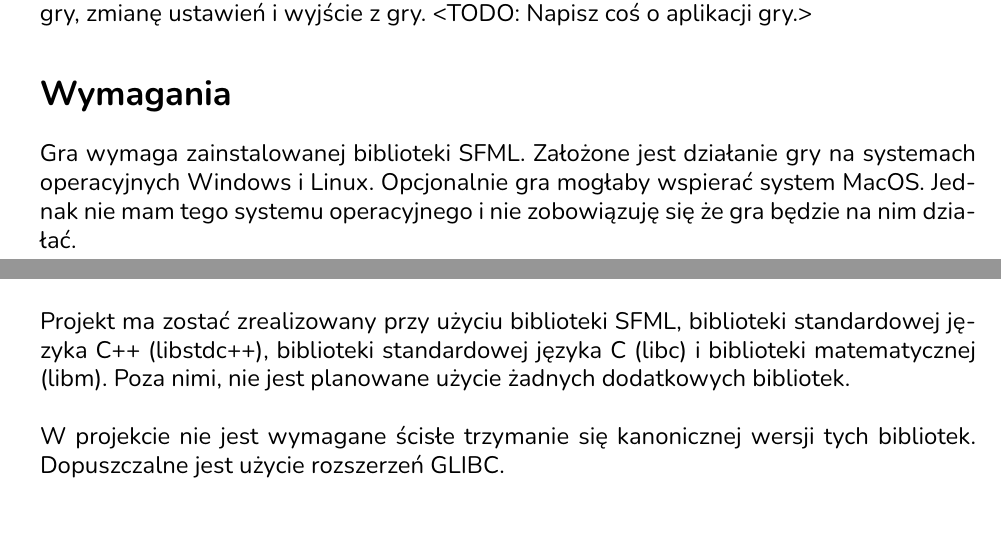
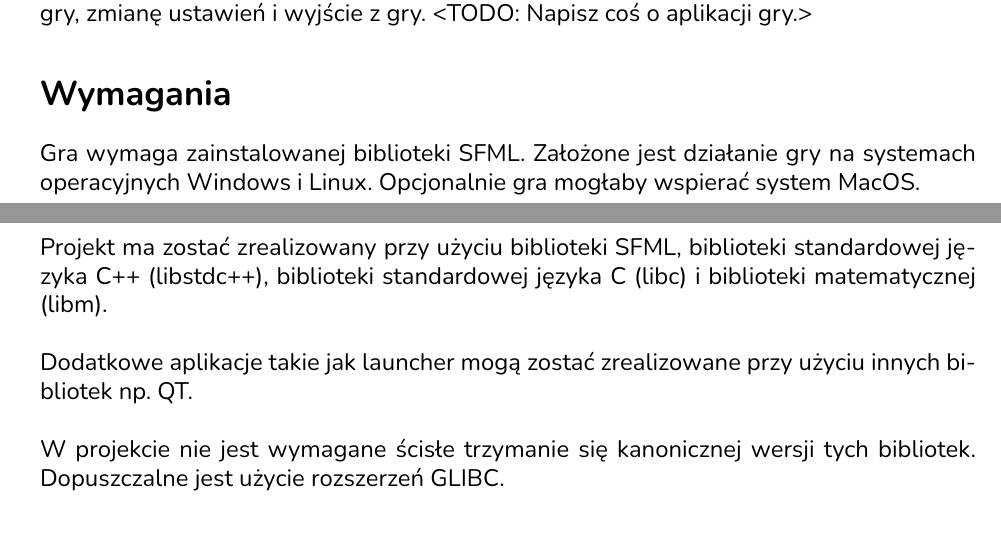
Before and after one commit to antoniprzybylik/studencka_gra_rpg, a LaTeX document (docs/project-docs/dokumentacja.tex): two parts of pages 4 and 5 of 5, joined at a grey line, cut so that both start at the same text. The pictures show the PDF file docs/project-docs/dokumentacja.pdf that the author committed with the source.

Commit message:
Improved documentation.

```diff
--- a/docs/project-docs/dokumentacja.tex
+++ b/docs/project-docs/dokumentacja.tex
@@ -212,9 +213,7 @@ Gra wymaga zainstalowanej biblioteki
 SFML. Założone jest działanie gry
 na systemach operacyjnych Windows i
 Linux. Opcjonalnie gra mogłaby wspierać
-system MacOS. Jednak nie mam tego
-systemu operacyjnego i nie zobowiązuję
-się że gra będzie na nim działać.
+system MacOS.
 
 \newpage
 \section{Instrukcja użycia}
@@ -241,9 +240,12 @@ Projekt ma zostać zrealizowany przy
 użyciu biblioteki SFML, biblioteki
 standardowej języka C++ (libstdc++),
 biblioteki standardowej języka C (libc)
-i biblioteki matematycznej (libm). Poza
-nimi, nie jest planowane użycie żadnych
-dodatkowych bibliotek.
+i biblioteki matematycznej (libm).
+\\~\\
+Dodatkowe aplikacje takie jak
+launcher mogą zostać zrealizowane
+przy użyciu innych bibliotek np.
+QT.
 \\~\\
 W projekcie nie jest wymagane ścisłe
 trzymanie się kanonicznej wersji tych
```
Also changed, not shown: docs/project-docs/dokumentacja.pdf, docs/project-docs/dokumentacja.tex (3 more changed lines).
